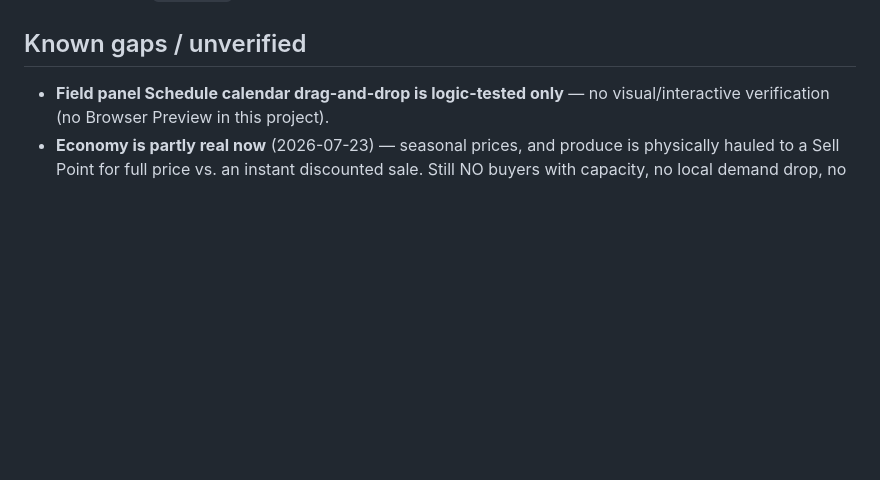
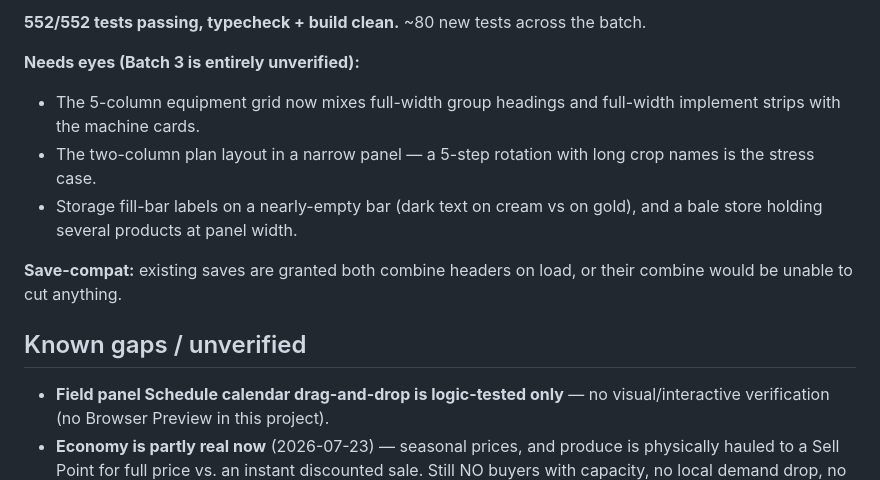
Before and after one commit to Huddy-Buddy-code/FarmGame, a Markdown page: STATUS.md, the part around one of its changes. GitHub-like rendering; blank space fills up the shorter version.

Commit message:
STATUS: 2026-07-24 batch (bugs, equipment, UI)
Co-Authored-By: Claude <noreply@anthropic.com>

```diff
--- a/STATUS.md
+++ b/STATUS.md
@@ -1634,3 +1703,17 @@ after loading — the harvest window is enforced from `plantedAt`.
+**552/552 tests passing, typecheck + build clean.** ~80 new tests across the
+batch.
+
+**Needs eyes (Batch 3 is entirely unverified):**
+- The 5-column equipment grid now mixes full-width group headings and full-width
+  implement strips with the machine cards.
+- The two-column plan layout in a narrow panel — a 5-step rotation with long
+  crop names is the stress case.
+- Storage fill-bar labels on a nearly-empty bar (dark text on cream vs on gold),
+  and a bale store holding several products at panel width.
+
+**Save-compat:** existing saves are granted both combine headers on load, or
+their combine would be unable to cut anything.
+
 ## Known gaps / unverified
 
 - **Field panel Schedule calendar drag-and-drop is logic-tested only** — no
```
Also changed, not shown: other parts of STATUS.md (+69 -0 lines).
